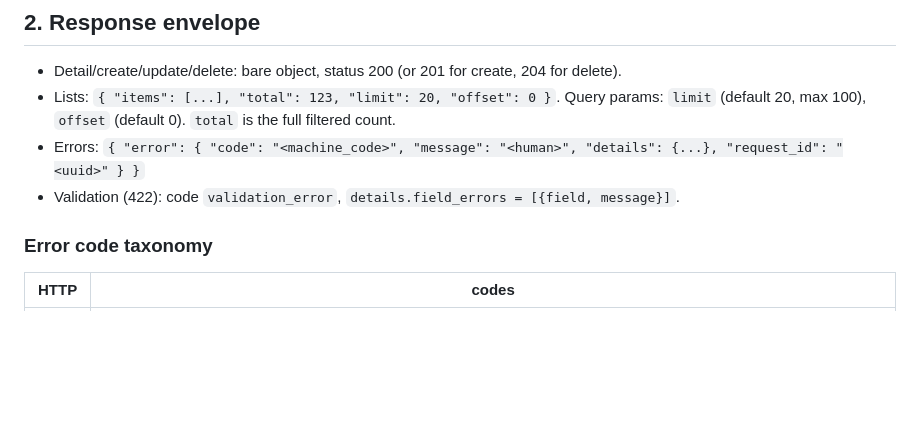
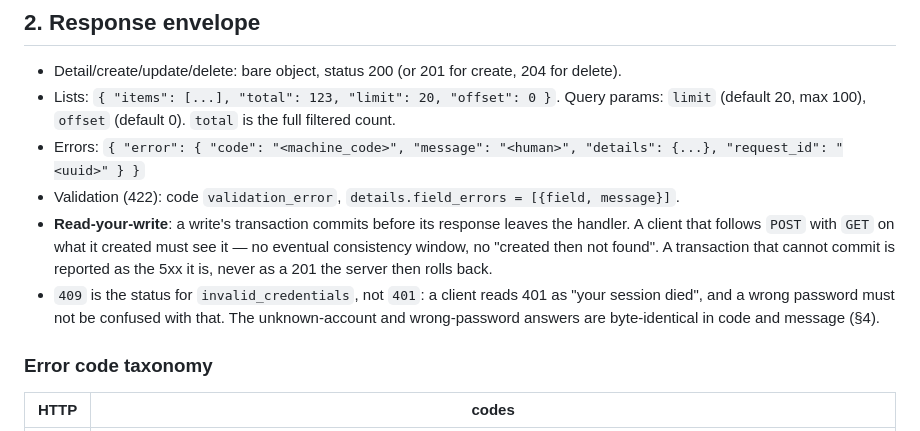
Before and after one commit to mrabolfazl13/capacity-exchange, a Markdown page: docs/CONTRACTS.md, the part around the change. Rendered like a GitHub page; blank space fills up the shorter version.

Commit message:
docs(contracts): pin read-your-write and the status a wrong password gets
Both rules were decided by a live failure rather than invented here.

A client that follows POST with GET is the normal case, not an edge case, and it was
breaking: FastAPI 0.141 runs a dependency-with-yield teardown after the response has
left, so a registration could answer 201 and then return 401 for /auth/me on 8 of 14
tries. "Commits before its response leaves" is now contract text, with a 5xx when a
commit fails instead of a 201 the server later rolls back.

`invalid_credentials` answers 409 on purpose. 401 reads to a client as "your session
died", which is the wrong thing to tell someone who mistyped a password — and the
unknown-account and wrong-password answers must stay byte-identical, so the status is
part of the non-enumeration property, not a detail.

```diff
--- a/docs/CONTRACTS.md
+++ b/docs/CONTRACTS.md
@@ -39,6 +39,13 @@ lowercase + unique index.
   full filtered count.
 - Errors: `{ "error": { "code": "<machine_code>", "message": "<human>", "details": {...}, "request_id": "<uuid>" } }`
 - Validation (422): code `validation_error`, `details.field_errors = [{field, message}]`.
+- **Read-your-write**: a write's transaction commits before its response leaves the handler.
+  A client that follows `POST` with `GET` on what it created must see it — no eventual
+  consistency window, no "created then not found". A transaction that cannot commit is
+  reported as the 5xx it is, never as a 201 the server then rolls back.
+- `409` is the status for `invalid_credentials`, not `401`: a client reads 401 as "your
+  session died", and a wrong password must not be confused with that. The unknown-account
+  and wrong-password answers are byte-identical in code and message (§4).
 
 ### Error code taxonomy
 
```
